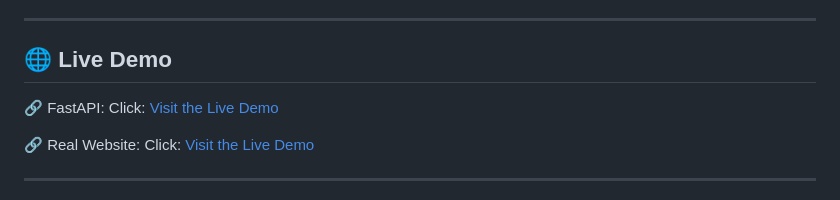
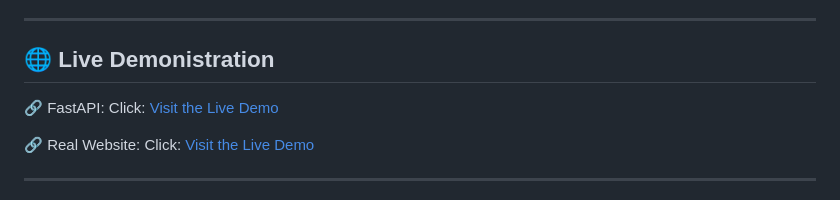
Before and after one commit to Geu-Pro2023/IndabaX_Hackathon_South-Sudan, a Markdown page: README.md, the part around the change. Drawn GitHub-style.

Commit message:
add on documentation

```diff
--- a/README.md
+++ b/README.md
@@ -17,7 +17,7 @@ Our solution includes:
 
 ---
 
-## 🌐 Live Demo
+## 🌐 Live Demonistration
 
 🔗 FastAPI: Click: [Visit the Live Demo](https://dreamers-weather-classification.onrender.com/docs)
 
```
